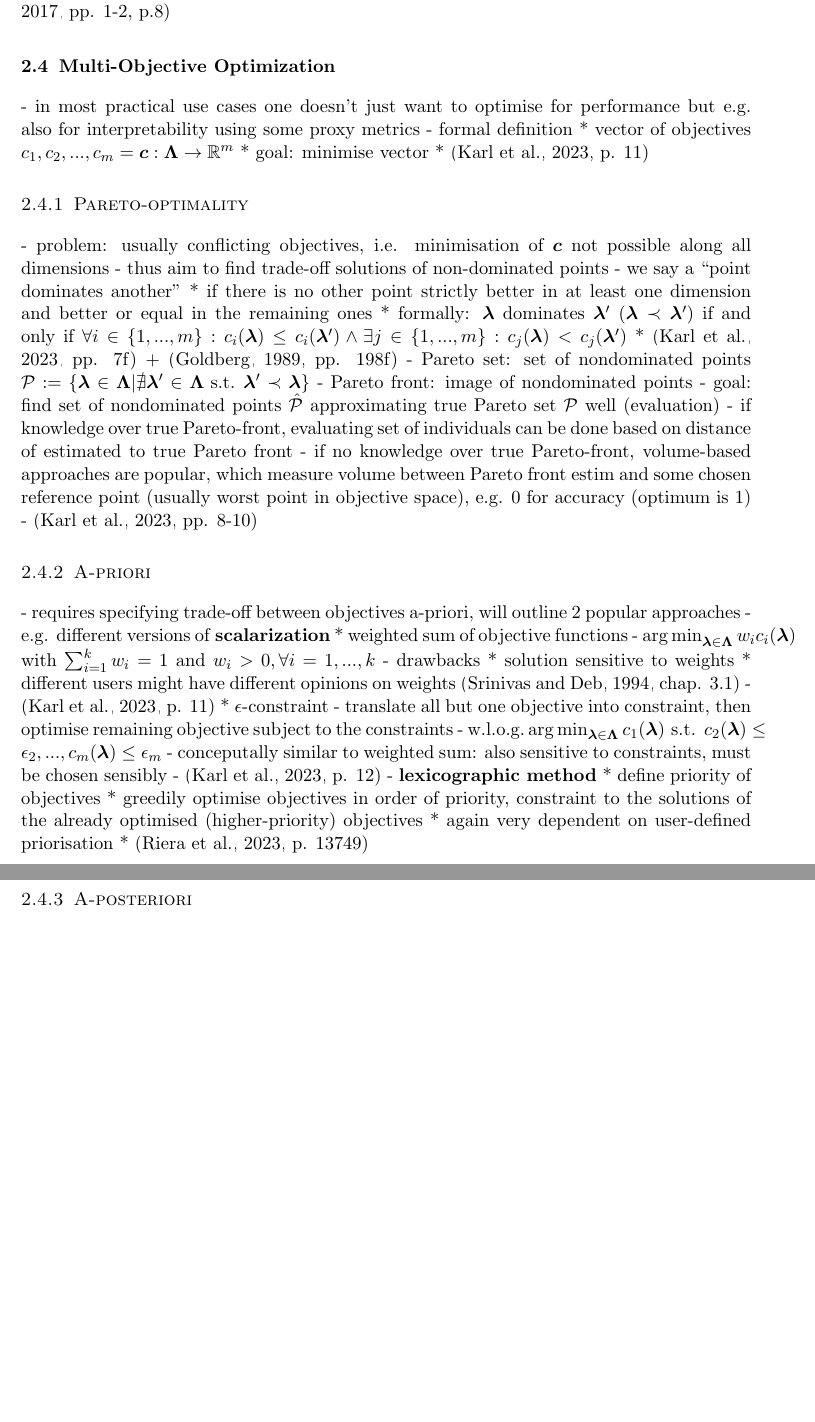
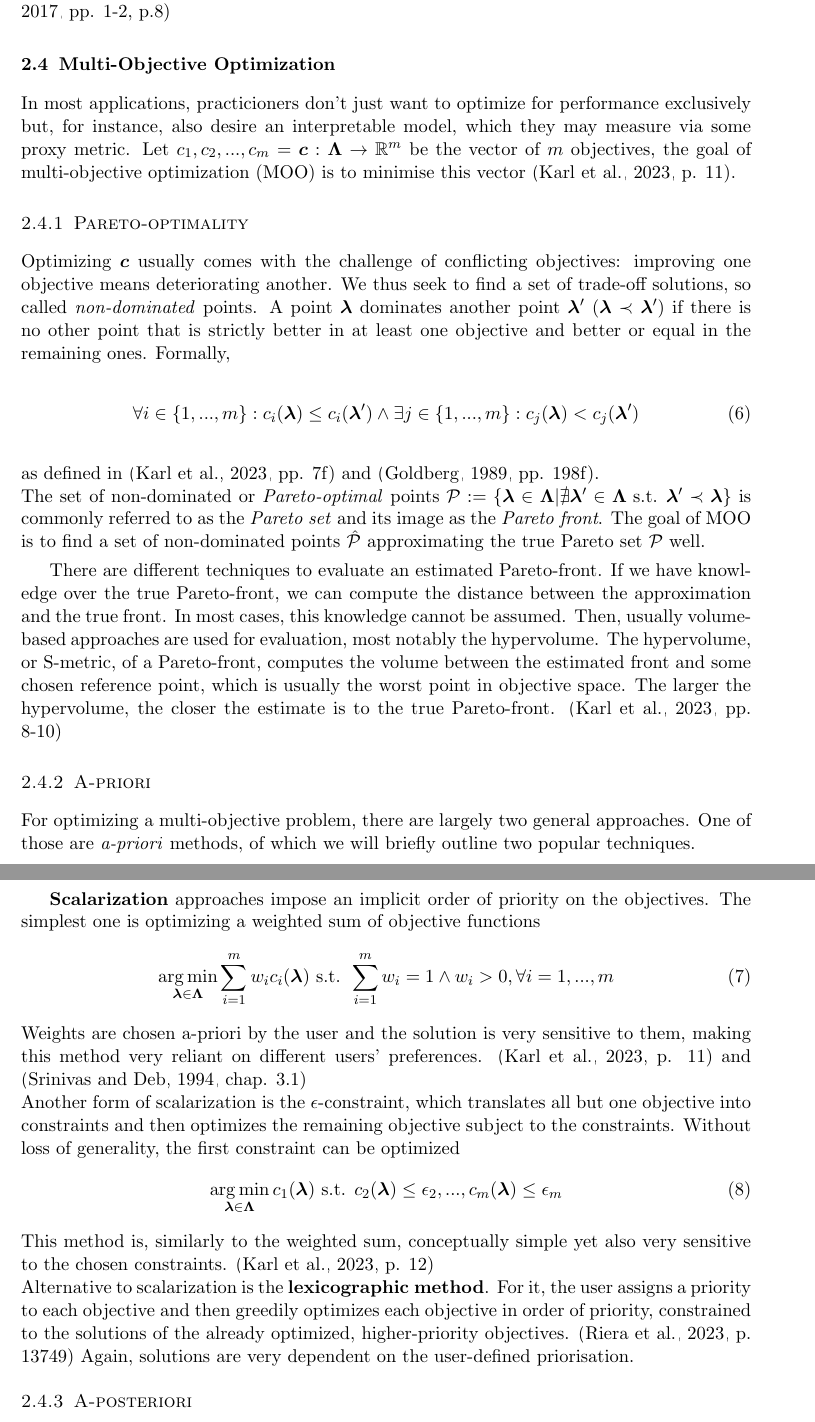
Before and after one commit to simon29st/ws2425-tab-ml, a LaTeX paper (paper/main.tex): two parts of pages 6 and 7 of 21 before the commit and two parts of pages 6 and 7 of 22 after it, joined at a grey line, cut so that both start at the same text, the shorter picture padded with empty space. Compiled offline with pdfLaTeX.

Commit message:
MOO pareto front + a priori

```diff
--- a/paper/main.tex
+++ b/paper/main.tex
@@ -283,46 +283,62 @@ in the fabric. \citep[pp. 1-2, p.8]{saxena2017convolutionalneuralfabrics}
 % don't necessarily talk about co-adaptation problem
 
 \subsection{Multi-Objective Optimization}
-- in most practical use cases one doesn't just want to optimise for performance but e.g. also for interpretability using some proxy metrics
-- formal definition
-  * vector of objectives $c_1,c_2,...,c_m=\boldsymbol{c}:\boldsymbol\Lambda\rightarrow\mathbb{R}^m$
-  * goal: minimise vector
-  * \citep[p. 11]{10.1145/3610536}
+In most applications, practicioners don't just want to optimize for performance exclusively but, for instance, also desire an interpretable model,
+which they may measure via some proxy metric.
+Let $c_1,c_2,...,c_m = \boldsymbol{c}:\boldsymbol\Lambda\rightarrow\mathbb{R}^m$ be the vector of $m$ objectives, the goal of multi-objective optimization (MOO)
+is to minimise this vector \citep[p. 11]{10.1145/3610536}.
+
 \subsubsection{Pareto-optimality}
-- problem: usually conflicting objectives, i.e. minimisation of $\boldsymbol{c}$ not possible along all dimensions
-- thus aim to find trade-off solutions of non-dominated points
-- we say a ``point dominates another''
-  * if there is no other point strictly better in at least one dimension and better or equal in the remaining ones
-  * formally: $\boldsymbol\lambda$ dominates $\boldsymbol\lambda'$ ($\boldsymbol\lambda\prec\boldsymbol\lambda'$) if and only if
-    $\forall i\in\{1,...,m\}:c_i(\boldsymbol\lambda) \le c_i(\boldsymbol\lambda') \wedge \exists j\in\{1,...,m\}:c_j(\boldsymbol\lambda) < c_j(\boldsymbol\lambda')$
-  * \citep[pp. 7f]{10.1145/3610536} + \citep[pp. 198f]{genetic_algos}
-- Pareto set: set of nondominated points $\mathcal{P}:=\{\boldsymbol\lambda\in\boldsymbol\Lambda|\nexists\boldsymbol\lambda'\in\boldsymbol\Lambda\text{ s.t. }\boldsymbol\lambda'\prec\boldsymbol\lambda\}$
-- Pareto front: image of nondominated points
-- goal: find set of nondominated points $\hat{\mathcal{P}}$ approximating true Pareto set $\mathcal{P}$ well
-(evaluation)
-- if knowledge over true Pareto-front, evaluating set of individuals can be done based on distance of estimated to true Pareto front
-- if no knowledge over true Pareto-front, volume-based approaches are popular, which measure volume between Pareto front estim and some chosen
-  reference point (usually worst point in objective space), e.g. 0 for accuracy (optimum is 1)
-- \citep[pp. 8-10]{10.1145/3610536}
+Optimizing $\boldsymbol{c}$ usually comes with the challenge of conflicting objectives: improving one objective means deteriorating another.
+We thus seek to find a set of trade-off solutions, so called \textit{non-dominated} points.
+A point $\boldsymbol\lambda$ dominates another point $\boldsymbol\lambda'$ ($\boldsymbol\lambda\prec\boldsymbol\lambda'$) if there is no other point that is
+strictly better in at least one objective and better or equal in the remaining ones. Formally,
+\begin{equation}
+  \forall i\in\{1,...,m\}:c_i(\boldsymbol\lambda) \le c_i(\boldsymbol\lambda') \wedge \exists j\in\{1,...,m\}:c_j(\boldsymbol\lambda) < c_j(\boldsymbol\lambda')
+  \label{eq-pareto-domination}
+\end{equation}
+as defined in \citep[pp. 7f]{10.1145/3610536} and \citep[pp. 198f]{genetic_algos}.
+\\
+The set of non-dominated or \textit{Pareto-optimal}
+points $\mathcal{P}:=\{\boldsymbol\lambda\in\boldsymbol\Lambda|\nexists\boldsymbol\lambda'\in\boldsymbol\Lambda\text{ s.t. }\boldsymbol\lambda'\prec\boldsymbol\lambda\}$
+is commonly referred to as the \textit{Pareto set} and its image as the \textit{Pareto front}.
+The goal of MOO is to find a set of non-dominated points $\hat{\mathcal{P}}$ approximating the true Pareto set $\mathcal{P}$ well.
+
+% evaluation
+There are different techniques to evaluate an estimated Pareto-front. If we have knowledge over the true Pareto-front, we can compute the distance between the approximation
+and the true front. In most cases, this knowledge cannot be assumed.
+Then, usually volume-based approaches are used for evaluation, most notably the hypervolume. The hypervolume, or S-metric, of a Pareto-front, computes the volume between
+the estimated front and some chosen reference point, which is usually the worst point in objective space.
+The larger the hypervolume, the closer the estimate is to the true Pareto-front. \citep[pp. 8-10]{10.1145/3610536}
+
 \subsubsection{A-priori}
-- requires specifying trade-off between objectives a-priori, will outline 2 popular approaches
-- e.g. different versions of \textbf{scalarization}
-  * weighted sum of objective functions
-    - $\argmin_{\boldsymbol\lambda\in\boldsymbol\Lambda} w_i c_i(\boldsymbol\lambda)$ with $\sum_{i=1}^k w_i=1$ and $w_i>0,\forall i=1,...,k$
-    - drawbacks
-      * solution sensitive to weights
-      * different users might have different opinions on weights \citep[chap. 3.1]{NSGA}
-    - \citep[p. 11]{10.1145/3610536}
-  * $\epsilon$-constraint
-    - translate all but one objective into constraint, then optimise remaining objective subject to the constraints
-    - $\text{w.l.o.g.} \argmin_{\boldsymbol\lambda\in\boldsymbol\Lambda} c_1(\boldsymbol\lambda) \text{ s.t. } c_2(\boldsymbol\lambda)\le\epsilon_2,...,c_m(\boldsymbol\lambda)\le\epsilon_m$
-    - conceputally similar to weighted sum: also sensitive to constraints, must be chosen sensibly
-    - \citep[p. 12]{10.1145/3610536}
-- \textbf{lexicographic method}
-  * define priority of objectives
-  * greedily optimise objectives in order of priority, constraint to the solutions of the already optimised (higher-priority) objectives
-  * again very dependent on user-defined priorisation
-  * \citep[p. 13749]{lexicographic_MOO}  % TODO: perhaps find a different source more related to ML
+For optimizing a multi-objective problem, there are largely two general approaches.
+One of those are \textit{a-priori} methods, of which we will briefly outline two popular techniques.
+
+\textbf{Scalarization} approaches impose an implicit order of priority on the objectives.
+The simplest one is optimizing a weighted sum of objective functions
+\begin{equation}
+  \argmin_{\boldsymbol\lambda\in\boldsymbol\Lambda} \sum_{i=1}^m w_i c_i(\boldsymbol\lambda)
+  \text{ s.t. } \sum_{i=1}^m w_i=1 \wedge w_i>0,\forall i=1,...,m
+  \label{eq-a-priori-scalarization-weighted-sum}
+\end{equation}
+Weights are chosen a-priori by the user and the solution is very sensitive to them, making this method very reliant on different
+users' preferences. \citep[p. 11]{10.1145/3610536} and \citep[chap. 3.1]{NSGA}
+\\
+Another form of scalarization is the $\epsilon$-constraint, which translates all but one objective into constraints and then optimizes the remaining
+objective subject to the constraints. Without loss of generality, the first constraint can be optimized
+\begin{equation}
+  \argmin_{\boldsymbol\lambda\in\boldsymbol\Lambda} c_1(\boldsymbol\lambda)
+  \text{ s.t. } c_2(\boldsymbol\lambda)\le\epsilon_2,...,c_m(\boldsymbol\lambda)\le\epsilon_m
+  \label{eq-a-priori-scalarization-epsilon}
+\end{equation}
+This method is, similarly to the weighted sum, conceptually simple yet also very sensitive to the chosen constraints. \citep[p. 12]{10.1145/3610536}
+\\
+Alternative to scalarization is the \textbf{lexicographic method}.
+For it, the user assigns a priority to each objective and then greedily optimizes each objective in order of priority, constrained to the solutions of
+the already optimized, higher-priority objectives. \citep[p. 13749]{lexicographic_MOO}
+Again, solutions are very dependent on the user-defined priorisation.
+
 \subsubsection{A-posteriori}
 \label{sec-moo-post}
 - problem a priori
```
Also changed, not shown: paper/main.pdf.
